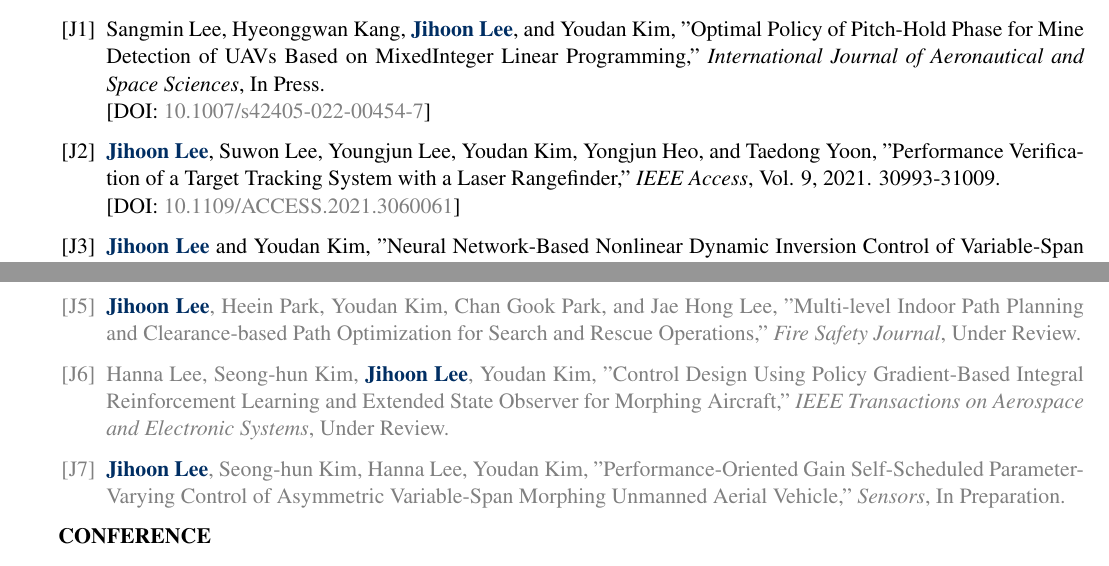
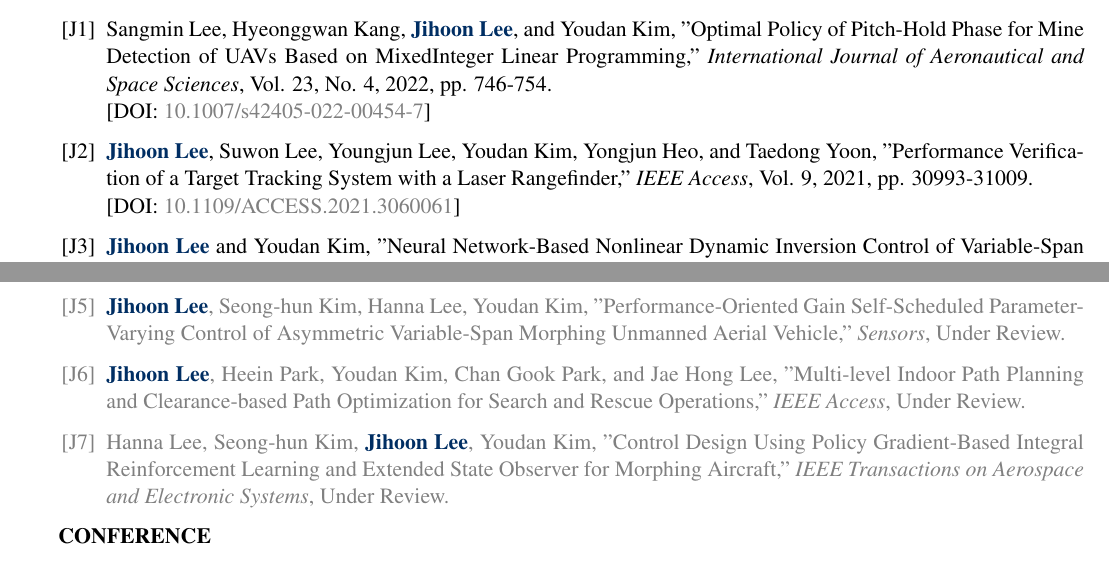
Before and after one commit to jihoonlee91/CV, a LaTeX CV (CV_jihoonlee.tex): two parts of pages 1 and 2 of 5, joined at a grey line, cut so that both start at the same text. Compiled offline with pdfLaTeX.

Commit message:
correction

```diff
--- a/CV_jihoonlee.tex
+++ b/CV_jihoonlee.tex
@@ -77,10 +77,10 @@ Software: \ & MATLAB, Simulink, LabVIEW, X-Plane, GMAT, SolidWorks, XFLR5, Fluen
 \begin{rSection}{Publication}\normalfont
 	\textbf{JOURNAL}
 	\begin{enumerate}\renewcommand{\labelenumi}{[J\theenumi]}
-		\item Sangmin Lee, Hyeonggwan Kang, \textbf{\color{coolblack}Jihoon Lee}, and Youdan Kim, "Optimal Policy of Pitch-Hold Phase for Mine Detection of UAVs Based on MixedInteger Linear Programming," \textit{International Journal of Aeronautical and Space Sciences}, In Press.
+		\item Sangmin Lee, Hyeonggwan Kang, \textbf{\color{coolblack}Jihoon Lee}, and Youdan Kim, "Optimal Policy of Pitch-Hold Phase for Mine Detection of UAVs Based on MixedInteger Linear Programming," \textit{International Journal of Aeronautical and Space Sciences}, Vol. 23, No. 4, 2022, pp. 746-754.
 		\newline[DOI: \href{https://doi.org/10.1007/s42405-022-00454-7}{10.1007/s42405-022-00454-7}]
 
-		\item \textbf{\color{coolblack}Jihoon Lee}, Suwon Lee, Youngjun Lee, Youdan Kim, Yongjun Heo, and Taedong Yoon, "Performance Veriﬁcation of a Target Tracking System with a Laser Rangeﬁnder," \textit{IEEE Access}, Vol. 9, 2021. 30993-31009.
+		\item \textbf{\color{coolblack}Jihoon Lee}, Suwon Lee, Youngjun Lee, Youdan Kim, Yongjun Heo, and Taedong Yoon, "Performance Veriﬁcation of a Target Tracking System with a Laser Rangeﬁnder," \textit{IEEE Access}, Vol. 9, 2021, pp. 30993-31009.
 		\newline[DOI: \href{https://doi.org/10.1109/ACCESS.2021.3060061}{10.1109/ACCESS.2021.3060061}]
 
 		\item \textbf{\color{coolblack}Jihoon Lee} and Youdan Kim, "Neural Network-Based Nonlinear Dynamic Inversion Control of Variable-Span Morphing Aircraft," \textit{Proceedings of the Institution of Mechanical Engineers, Part G: Journal of Aerospace Engineering}, Vol. 234, No. 10, 2020, pp. 1624-1637.
@@ -90,11 +90,12 @@ Software: \ & MATLAB, Simulink, LabVIEW, X-Plane, GMAT, SolidWorks, XFLR5, Fluen
 		\newline[DOI: \href{https://doi.org/10.1109/TAES.2018.2867259}{10.1109/TAES.2018.2867259}]
 
 		\color{gray}
-		\item \textbf{\color{coolblack}Jihoon Lee}, Heein Park, Youdan Kim, Chan Gook Park, and Jae Hong Lee, "Multi-level Indoor Path Planning and Clearance-based Path Optimization for Search and Rescue Operations," \textit{Fire Safety Journal}, Under Review.
+
+		\item \textbf{\color{coolblack}Jihoon Lee}, Seong-hun Kim, Hanna Lee, Youdan Kim, "Performance-Oriented Gain Self-Scheduled Parameter-Varying Control of Asymmetric Variable-Span Morphing Unmanned Aerial Vehicle," \textit{Sensors}, Under Review.
+
+		\item \textbf{\color{coolblack}Jihoon Lee}, Heein Park, Youdan Kim, Chan Gook Park, and Jae Hong Lee, "Multi-level Indoor Path Planning and Clearance-based Path Optimization for Search and Rescue Operations," \textit{IEEE Access}, Under Review.
 
 		\item Hanna Lee, Seong-hun Kim, \textbf{\color{coolblack}Jihoon Lee}, Youdan Kim, "Control Design Using Policy Gradient-Based Integral Reinforcement Learning and Extended State Observer for Morphing Aircraft," \textit{IEEE Transactions on Aerospace and Electronic Systems}, Under Review.
-
-		\item \textbf{\color{coolblack}Jihoon Lee}, Seong-hun Kim, Hanna Lee, Youdan Kim, "Performance-Oriented Gain Self-Scheduled Parameter-Varying Control of Asymmetric Variable-Span Morphing Unmanned Aerial Vehicle," \textit{Sensors}, In Preparation.
 	\end{enumerate}\renewcommand{\labelenumi}{\theenumi.}
 
 	\textbf{CONFERENCE}
```
Also changed, not shown: CV_jihoonlee.pdf.
